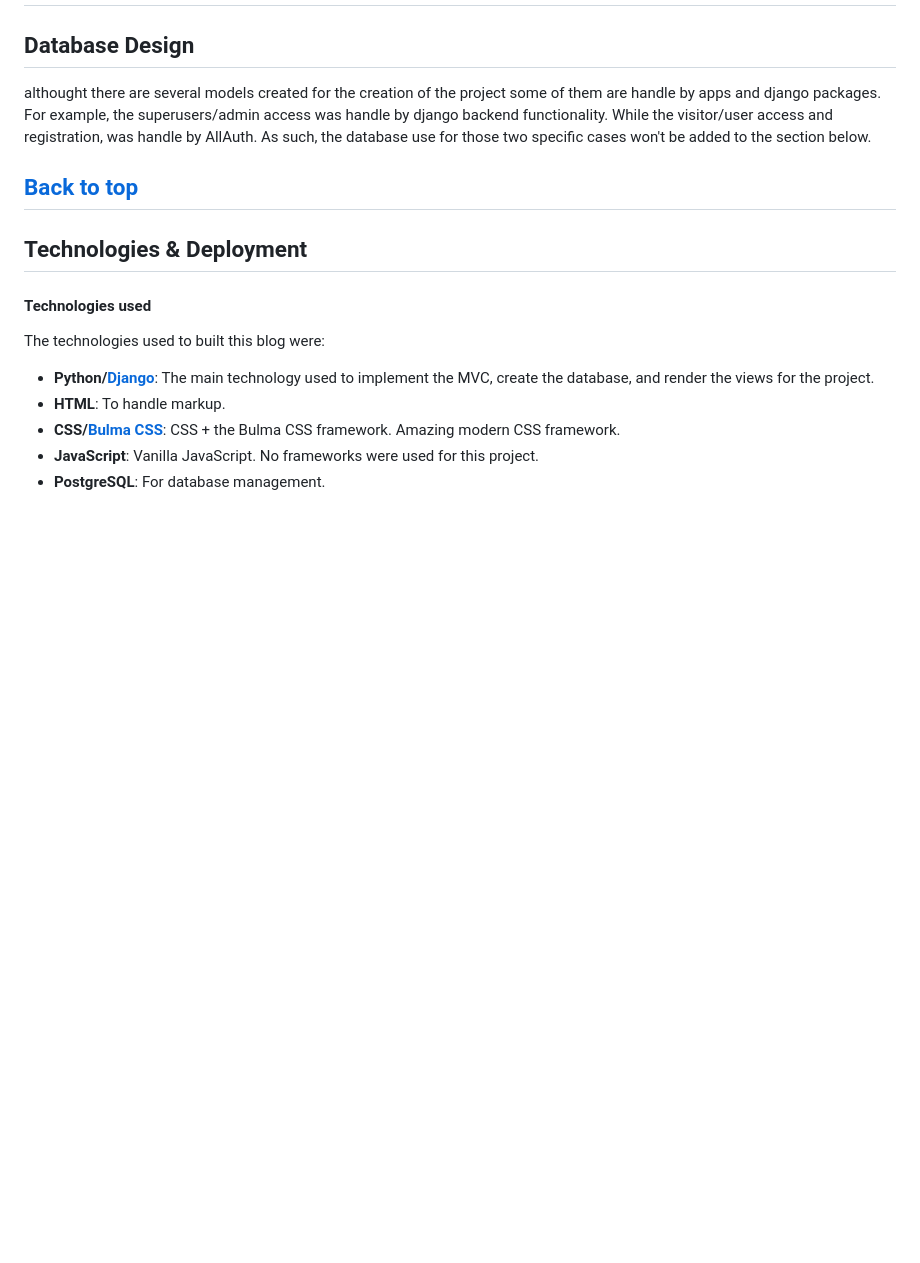
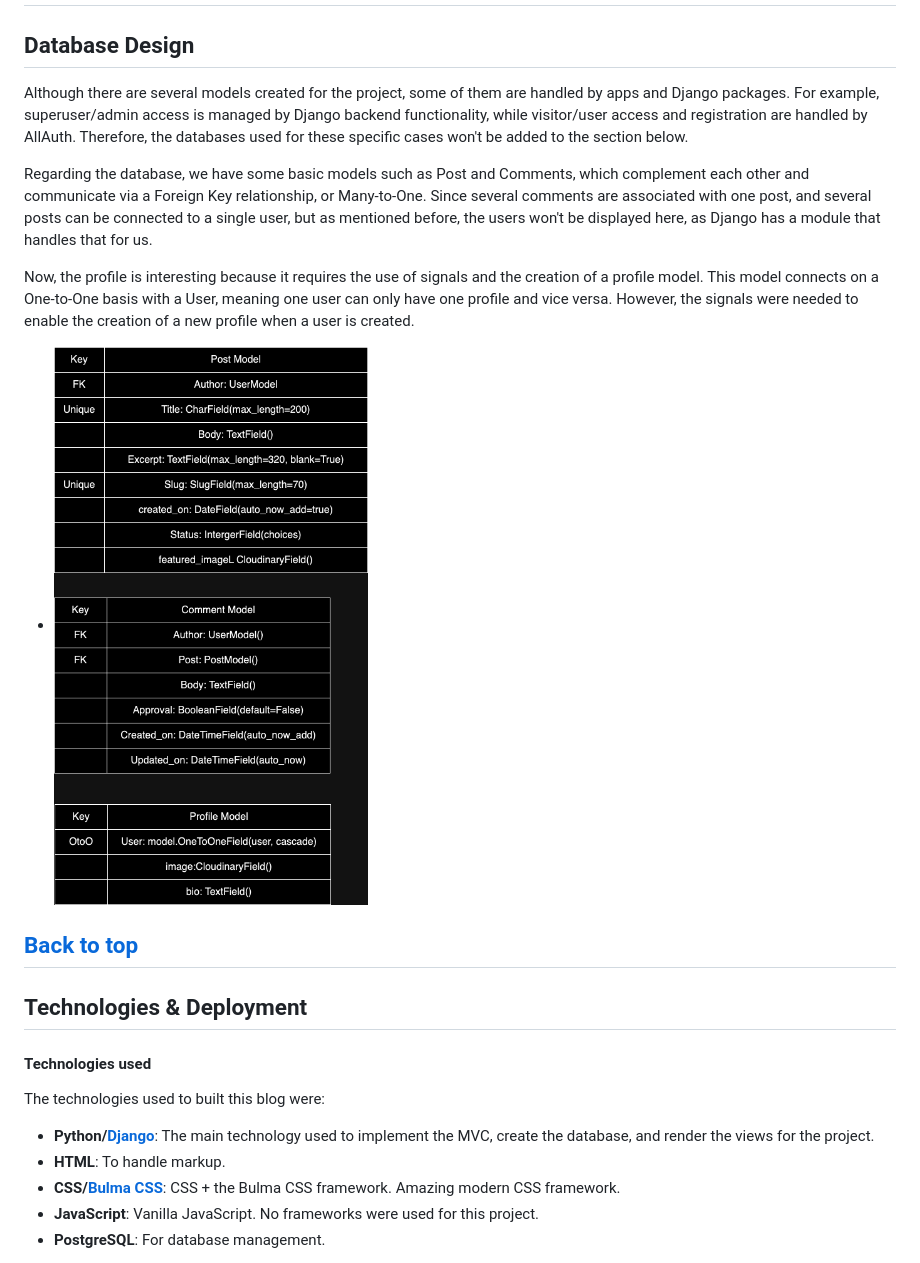
Before and after one commit to jhoanTrujillo/jhoan-codes-blog, a Markdown page: README.md, the part around one of its changes. Rendered like a GitHub page; blank space fills up the shorter version.

```diff
--- a/README.md
+++ b/README.md
@@ -55,10 +55,14 @@ I wanted a light and energetic color palette that would compliment the selection
 ---
 
 ## Database Design
-althought there are several models created for the creation of the project some of them are handle by apps and django packages. For example, the superusers/admin access was handle by django backend functionality. While the visitor/user access and registration, was handle by AllAuth. As such, the database use for those two specific cases won't be added to the section below.
+Although there are several models created for the project, some of them are handled by apps and Django packages. For example, superuser/admin access is managed by Django backend functionality, while visitor/user access and registration are handled by AllAuth. Therefore, the databases used for these specific cases won't be added to the section below.
+
+Regarding the database, we have some basic models such as Post and Comments, which complement each other and communicate via a Foreign Key relationship, or Many-to-One. Since several comments are associated with one post, and several posts can be connected to a single user, but as mentioned before, the users won't be displayed here, as Django has a module that handles that for us.
+
+Now, the profile is interesting because it requires the use of signals and the creation of a profile model. This model connects on a One-to-One basis with a User, meaning one user can only have one profile and vice versa. However, the signals were needed to enable the creation of a new profile when a user is created.
 
 
-
+- ![database](repo/media/current_database.png)
 
 
 [Back to top](#jhoan-codes---the-blog)
```
Also changed, not shown: other parts of README.md (+1 -1 lines).
